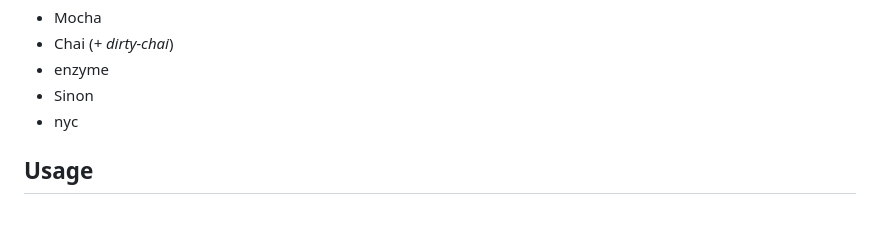
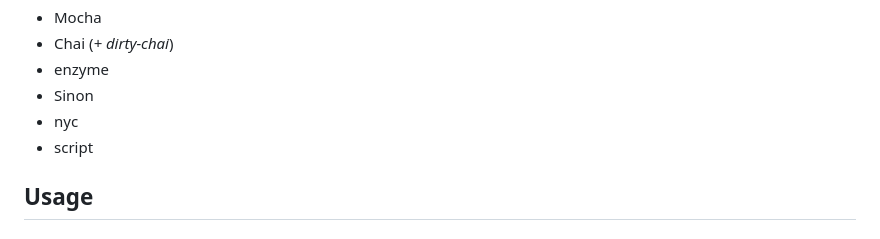
Before and after one commit to louistalent/reduxRegisterSteps, a Markdown page: README.md, the part around the change. Drawn GitHub-style.

```diff
--- a/README.md
+++ b/README.md
@@ -37,6 +37,7 @@ This starter also embeds `JWT token based` `authentication` (check [Route](https
 - enzyme
 - Sinon
 - nyc
+- script
 
 
 ## Usage
```
